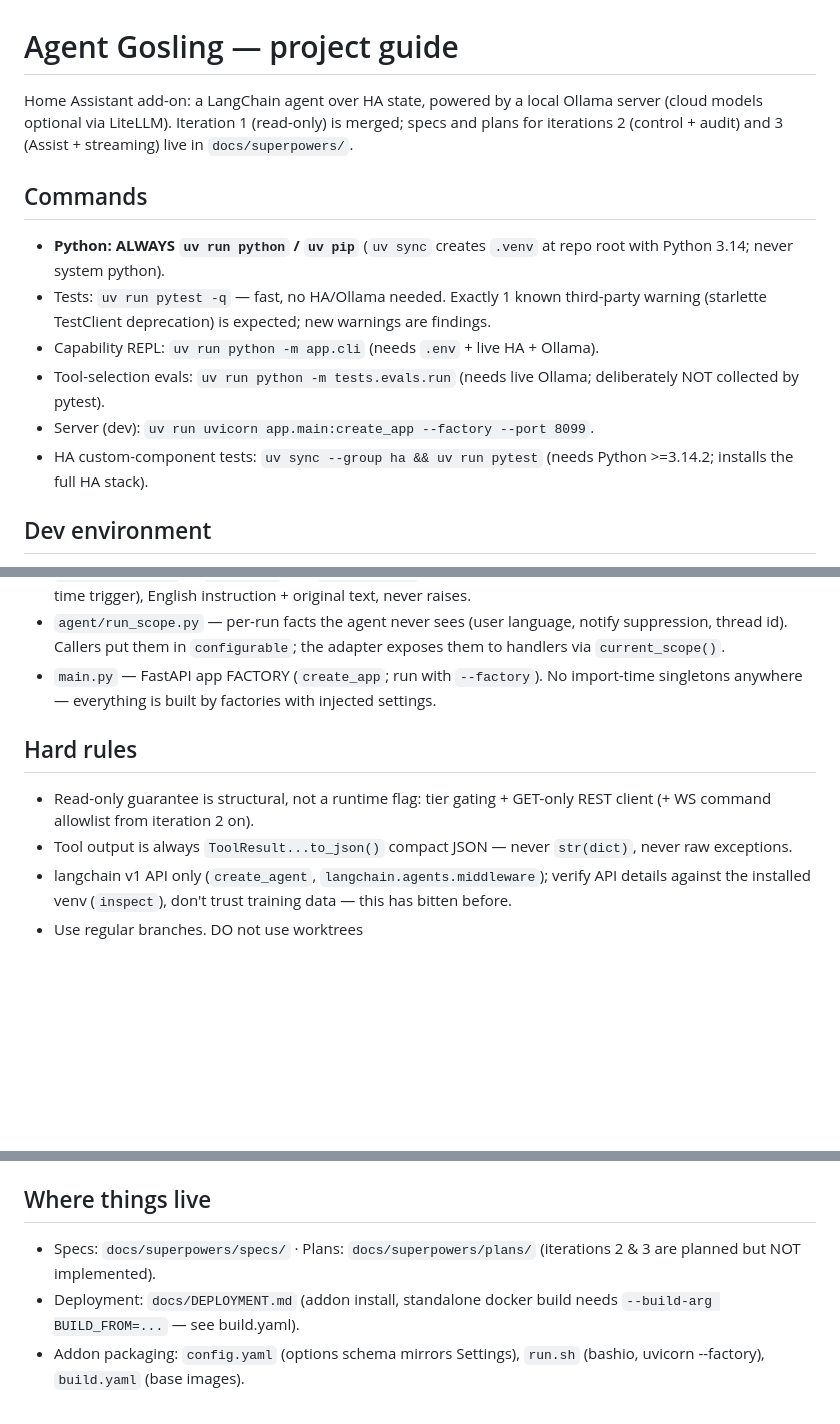
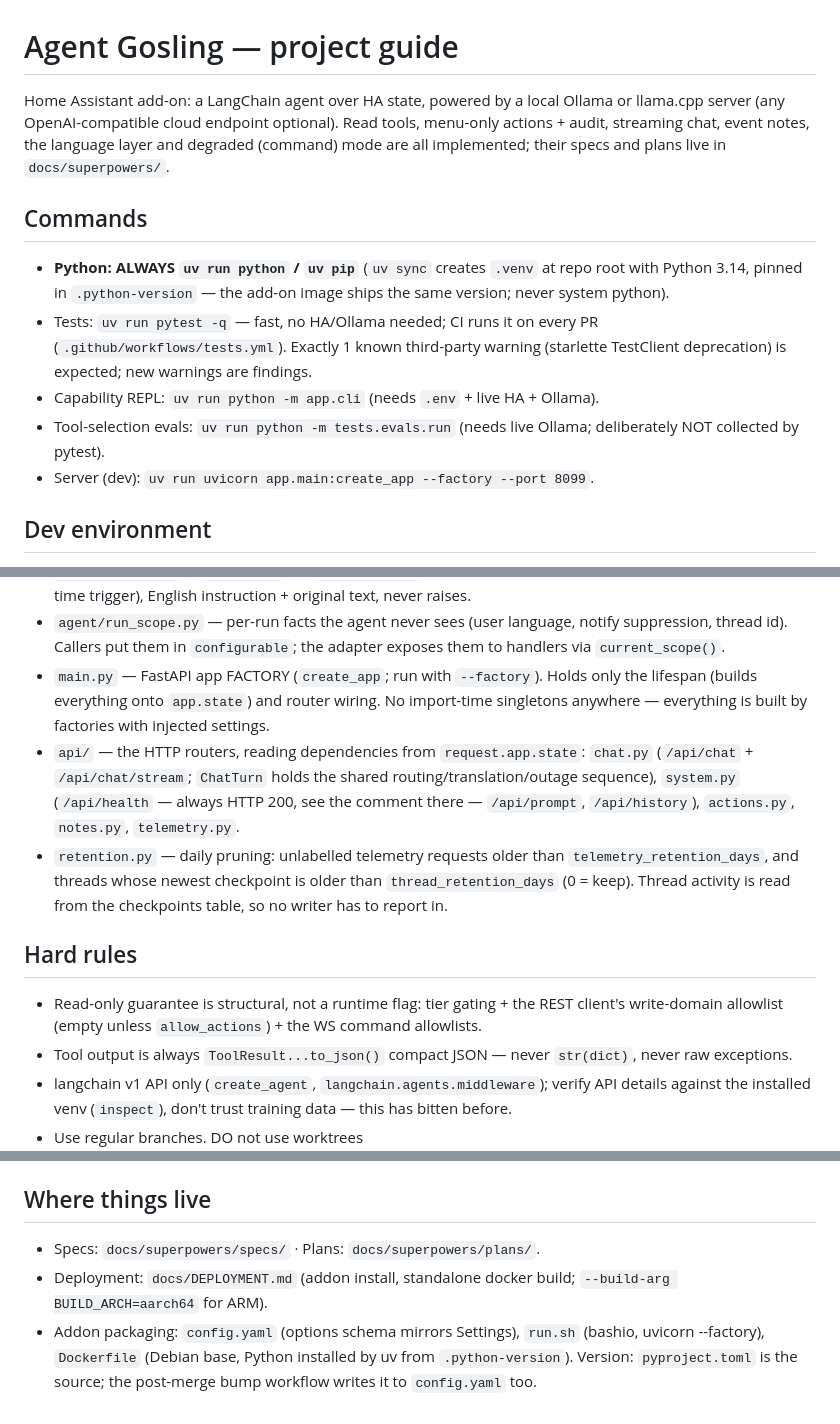
Before and after one commit to Nemens1s/homeassistant-agent, a Markdown page: CLAUDE.md, 3 parts joined by grey strips. GitHub-like rendering; blank space fills up the shorter version.

```diff
--- a/CLAUDE.md
+++ b/CLAUDE.md
@@ -1,23 +1,24 @@
 # Agent Gosling — project guide
 
 Home Assistant add-on: a LangChain agent over HA state, powered by a local
-Ollama server (cloud models optional via LiteLLM). Iteration 1 (read-only)
-is merged; specs and plans for iterations 2 (control + audit) and 3
-(Assist + streaming) live in `docs/superpowers/`.
+Ollama or llama.cpp server (any OpenAI-compatible cloud endpoint optional).
+Read tools, menu-only actions + audit, streaming chat, event notes, the
+language layer and degraded (command) mode are all implemented; their specs
+and plans live in `docs/superpowers/`.
 
 ## Commands
 
 - **Python: ALWAYS `uv run python` / `uv pip`** (`uv sync` creates `.venv` at
-  repo root with Python 3.14; never system python).
-- Tests: `uv run pytest -q` — fast, no HA/Ollama needed.
+  repo root with Python 3.14, pinned in `.python-version` — the add-on image
+  ships the same version; never system python).
+- Tests: `uv run pytest -q` — fast, no HA/Ollama needed; CI runs it on
+  every PR (`.github/workflows/tests.yml`).
   Exactly 1 known third-party warning (starlette TestClient deprecation) is
   expected; new warnings are findings.
 - Capability REPL: `uv run python -m app.cli` (needs `.env` + live HA + Ollama).
 - Tool-selection evals: `uv run python -m tests.evals.run` (needs live
   Ollama; deliberately NOT collected by pytest).
 - Server (dev): `uv run uvicorn app.main:create_app --factory --port 8099`.
-- HA custom-component tests: `uv sync --group ha && uv run pytest` (needs
-  Python >=3.14.2; installs the full HA stack).
 
 ## Dev environment
 
@@ -103,13 +105,24 @@ class in `app/config.py`; in the addon container it reads
   notify suppression, thread id). Callers put them in `configurable`; the
   adapter exposes them to handlers via `current_scope()`.
 - `main.py` — FastAPI app FACTORY (`create_app`; run with `--factory`).
-  No import-time singletons anywhere — everything is built by factories
-  with injected settings.
+  Holds only the lifespan (builds everything onto `app.state`) and router
+  wiring. No import-time singletons anywhere — everything is built by
+  factories with injected settings.
+- `api/` — the HTTP routers, reading dependencies from `request.app.state`:
+  `chat.py` (`/api/chat` + `/api/chat/stream`; `ChatTurn` holds the shared
+  routing/translation/outage sequence), `system.py` (`/api/health` — always
+  HTTP 200, see the comment there — `/api/prompt`, `/api/history`),
+  `actions.py`, `notes.py`, `telemetry.py`.
+- `retention.py` — daily pruning: unlabelled telemetry requests older than
+  `telemetry_retention_days`, and threads whose newest checkpoint is older
+  than `thread_retention_days` (0 = keep). Thread activity is read from the
+  checkpoints table, so no writer has to report in.
 
 ## Hard rules
 
-- Read-only guarantee is structural, not a runtime flag: tier gating +
-  GET-only REST client (+ WS command allowlist from iteration 2 on).
+- Read-only guarantee is structural, not a runtime flag: tier gating + the
+  REST client's write-domain allowlist (empty unless `allow_actions`) + the
+  WS command allowlists.
 - Tool output is always `ToolResult...to_json()` compact JSON — never
   `str(dict)`, never raw exceptions.
 - langchain v1 API only (`create_agent`, `langchain.agents.middleware`);
@@ -133,9 +146,10 @@ class in `app/config.py`; in the addon container it reads
 
 ## Where things live
 
-- Specs: `docs/superpowers/specs/` · Plans: `docs/superpowers/plans/`
-  (iterations 2 & 3 are planned but NOT implemented).
-- Deployment: `docs/DEPLOYMENT.md` (addon install, standalone docker build
-  needs `--build-arg BUILD_FROM=...` — see build.yaml).
+- Specs: `docs/superpowers/specs/` · Plans: `docs/superpowers/plans/`.
+- Deployment: `docs/DEPLOYMENT.md` (addon install, standalone docker build;
+  `--build-arg BUILD_ARCH=aarch64` for ARM).
 - Addon packaging: `config.yaml` (options schema mirrors Settings),
-  `run.sh` (bashio, uvicorn --factory), `build.yaml` (base images).
+  `run.sh` (bashio, uvicorn --factory), `Dockerfile` (Debian base, Python
+  installed by uv from `.python-version`). Version: `pyproject.toml` is the
+  source; the post-merge bump workflow writes it to `config.yaml` too.
```
Also changed, not shown: other parts of CLAUDE.md (+3 -2 lines), docs/DEPLOYMENT.md (+13 -14 lines).
